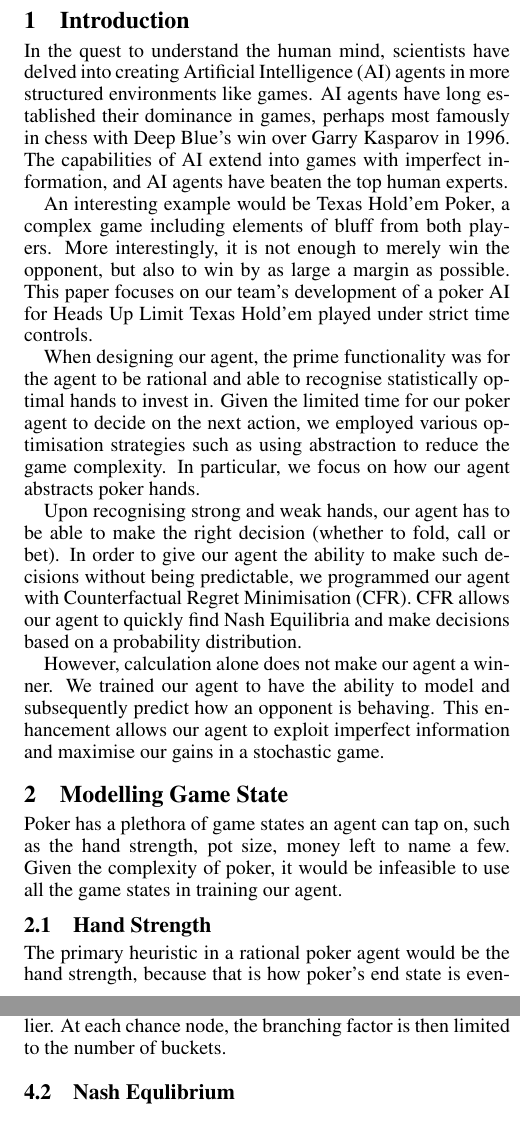
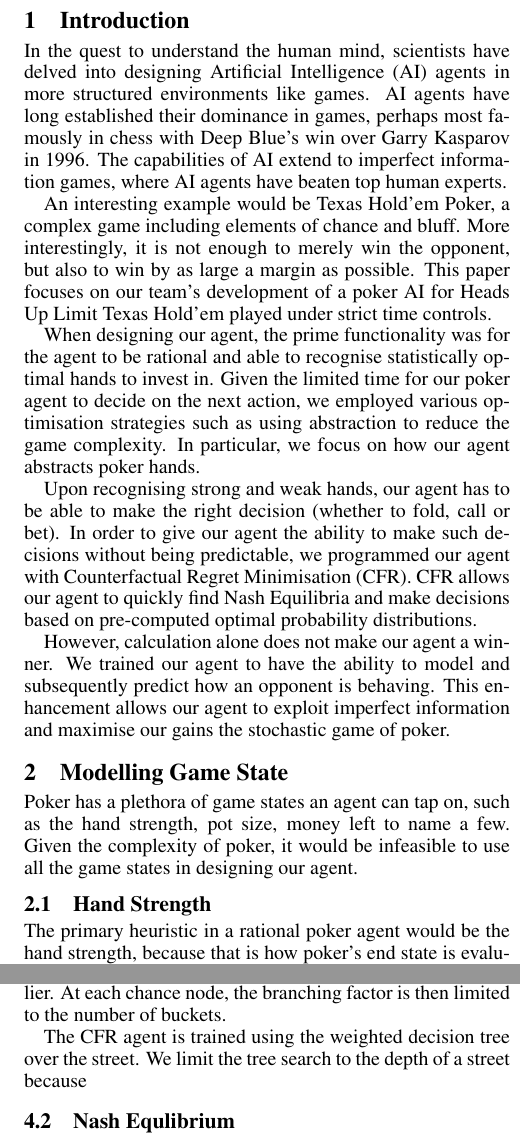
Before and after one commit to pikulet/poker, a LaTeX document (writeup/writeup.tex): two parts of the columns of pages 1 and 3 of 4, joined at a grey line, cut so that both start at the same text. Compiled offline with pdfLaTeX; a missing bibliography style is replaced by a similar one.

Commit message:
update introduction and some phrasing

```diff
--- a/writeup/writeup.tex
+++ b/writeup/writeup.tex
@@ -31,23 +31,23 @@ sean.auyok,e0201975,chikchengyao,joyceyeo,yihui@u.nus.edu
 
 \section{Introduction}
 
-In the quest to understand the human mind, scientists have delved into creating Artificial Intelligence (AI) agents in more structured environments like games. AI agents have long established their dominance in games, perhaps most famously in chess with Deep Blue's win over Garry Kasparov in 1996. The capabilities of AI extend into games with imperfect information, and AI agents have beaten the top human experts.
+In the quest to understand the human mind, scientists have delved into designing Artificial Intelligence (AI) agents in more structured environments like games. AI agents have long established their dominance in games, perhaps most famously in chess with Deep Blue's win over Garry Kasparov in 1996. The capabilities of AI extend to imperfect information games, where AI agents have beaten top human experts.
 
-An interesting example would be Texas Hold'em Poker, a complex game including elements of bluff from both players. More interestingly, it is not enough to merely win the opponent, but also to win by as large a margin as possible. This paper focuses on our team's development of a poker AI for Heads Up Limit Texas Hold'em played under strict time controls.
+An interesting example would be Texas Hold'em Poker, a complex game including elements of chance and bluff. More interestingly, it is not enough to merely win the opponent, but also to win by as large a margin as possible. This paper focuses on our team's development of a poker AI for Heads Up Limit Texas Hold'em played under strict time controls.
 
 When designing our agent, the prime functionality was for the agent to be rational and able to recognise statistically optimal hands to invest in. Given the limited time for our poker agent to decide on the next action, we employed various optimisation strategies such as using abstraction to reduce the game complexity. In particular, we focus on how our agent abstracts poker hands.
 
-Upon recognising strong and weak hands, our agent has to be able to make the right decision (whether to fold, call or bet). In order to give our agent the ability to make such decisions without being predictable, we programmed our agent with Counterfactual Regret Minimisation (CFR). CFR allows our agent to quickly find Nash Equilibria and make decisions based on a probability distribution.
+Upon recognising strong and weak hands, our agent has to be able to make the right decision (whether to fold, call or bet). In order to give our agent the ability to make such decisions without being predictable, we programmed our agent with Counterfactual Regret Minimisation (CFR). CFR allows our agent to quickly find Nash Equilibria and make decisions based on pre-computed optimal  probability distributions.
 
-However, calculation alone does not make our agent a winner. We trained our agent to have the ability to model and subsequently predict how an opponent is behaving. This enhancement allows our agent to exploit imperfect information and maximise our gains in a stochastic game.
+However, calculation alone does not make our agent a winner. We trained our agent to have the ability to model and subsequently predict how an opponent is behaving. This enhancement allows our agent to exploit imperfect information and maximise our gains the stochastic game of poker.
 
 \section{Modelling Game State}
-Poker has a plethora of game states an agent can tap on, such as the hand strength, pot size, money left to name a few. Given the complexity of poker, it would be infeasible to use all the game states in training our agent.
+Poker has a plethora of game states an agent can tap on, such as the hand strength, pot size, money left to name a few. Given the complexity of poker, it would be infeasible to use all the game states in designing our agent.
 
 \subsection{Hand Strength}
-The primary heuristic in a rational poker agent would be the hand strength, because that is how poker's end state is eventually evaluated. The player with the higher hand strength clears the pot. There is extensive research on evaluators for hand strength, such as CactusKev, TwoPlusTwo and 7-card.
+The primary heuristic in a rational poker agent would be the hand strength, because that is how poker's end state is evaluated. The player with the higher hand strength clears the pot. There is extensive research on evaluators for mid-game hand strength, such as CactusKev, TwoPlusTwo and 7-card.
 
-These evaluators aim to classify cards into groups of similar play styles, which are called buckets. Since hand strengths (HS) change across streets as community cards are revealed, the classification key is typically a function of the current hand strength, and the potential hand strength.
+These evaluators aim to classify cards into groups of similar play styles, which are called buckets. Since hand strengths change across streets as community cards are revealed, the classification key is typically a function of the current hand strength, and the potential hand strength.
 
 \subsubsection{Card Isomorphism}
 To effectively evaluate hand strengths, it is imperative to simplify the hands using abstraction techniques like card isomorphism. Card isomorphism exploits the fact that a card's suit has no inherent value. It is only useful to know the values of the hole cards and whether they are suited (have the same suit). For example, A$\clubsuit$ A$\clubsuit$ has the same winning chance as A$\spadesuit$ A$\spadesuit$, and these hole cards would be played with similar strategy.
@@ -57,9 +57,9 @@ Card isomorphism can reduce the number of game states in the pre-flop street fro
 \subsubsection{Percentile Bucketing}
 However, card isomorphism does not simplify our the game complexity enough. We employ a second layer of abstraction, card bucketing, to group cards of similar strengths together. Two sets of hole cards like K$\heartsuit$ Q$\diamondsuit$ and Q$\diamondsuit$ J$\heartsuit$ can be handled with the same strategy.
 
-Ganzfried and Sandholm found that using too many buckets meant that the training algorithm could not converge sufficiently fast, eventually setting on a 8-12-4-4 bucket size. We simplified their model and chose to use 5 buckets in all streets for our agent.
+Ganzfried and Sandholm found that using too many buckets meant that the training algorithm could not converge sufficiently fast, eventually setting on a 8-12-4-4 bucket size for the different streets. We simplified their model and chose to use 5 buckets in all streets for our agent.
 
-Our heuristic for bucketing is the expected win rate of a hand. We used a Monte-Carlo simulation to generate these win rates. In each street (pre-flop, flop, turn, river), we ran a Monte-Carlo Simulation. 1000 different hands were generated each time, with the hands consisting of two pairs of hole cards and 0, 3, 4 or 5 community cards depending on the street. For each of these 1000 hands, 500 Monte-Carlo simulations were run to determine the win rate of the hand.
+Our heuristic for bucketing is the expected win rate of a hand. We used a Monte-Carlo simulation to generate these win rates, which takes into consideration the current and expected hand strength. In each street (pre-flop, flop, turn, river), we ran a Monte-Carlo Simulation. 1000 different hands were generated each time, with the hands consisting of two pairs of hole cards and 0, 3, 4 or 5 community cards depending on the street. For each of these 1000 hands, 500 Monte-Carlo simulations were run to determine the win rate of the hand.
 
 We used a percentile-win-rate clustering method, so the first bucket comprises the 20\% of cards with the lowest win rates. Effectively, each bucket is identified by a minimum and maximum expected win rate.
 
@@ -125,7 +125,10 @@ The agent plays the actions with a normalised probability proportional to their
 
 In the Regret Matching equation, it was not specified how the expected value of winning was calculated. Poker has a large game tree and chance nodes which generate the community cards, making it problematic to accurately define the utility at each terminal node. CFR then extends Regret Matching in sequential games with chance nodes.
 
-The chance nodes arise from the probabilistic draws of community cards. The counter-factual component takes into account the chance of each decision being made, and the expected utility from that node. The game tree is further complicated because each weighted decision leads to more decisions. Clearly, this is where abstraction is key in clustering nodes together, via the bucketing strategies we discussed earlier. At each chance node, the branching factor is then limited to the number of buckets.
+The chance nodes arise from the probabilistic draws of community cards. The counterfactual component takes into account the chance of each decision being made, and the expected utility from that node. The game tree is further complicated because each weighted decision leads to more decisions. Clearly, this is where abstraction is key in clustering nodes together, via the bucketing strategies we discussed earlier. At each chance node, the branching factor is then limited to the number of buckets.
+
+The CFR agent is trained using the weighted decision tree over the street. We limit the tree search to the depth of a street because
+
 
 \subsection{Nash Equlibrium}
 
```
Also changed, not shown: writeup/writeup.pdf, writeup/writeup.tex (8 more changed lines), 2 other files.
